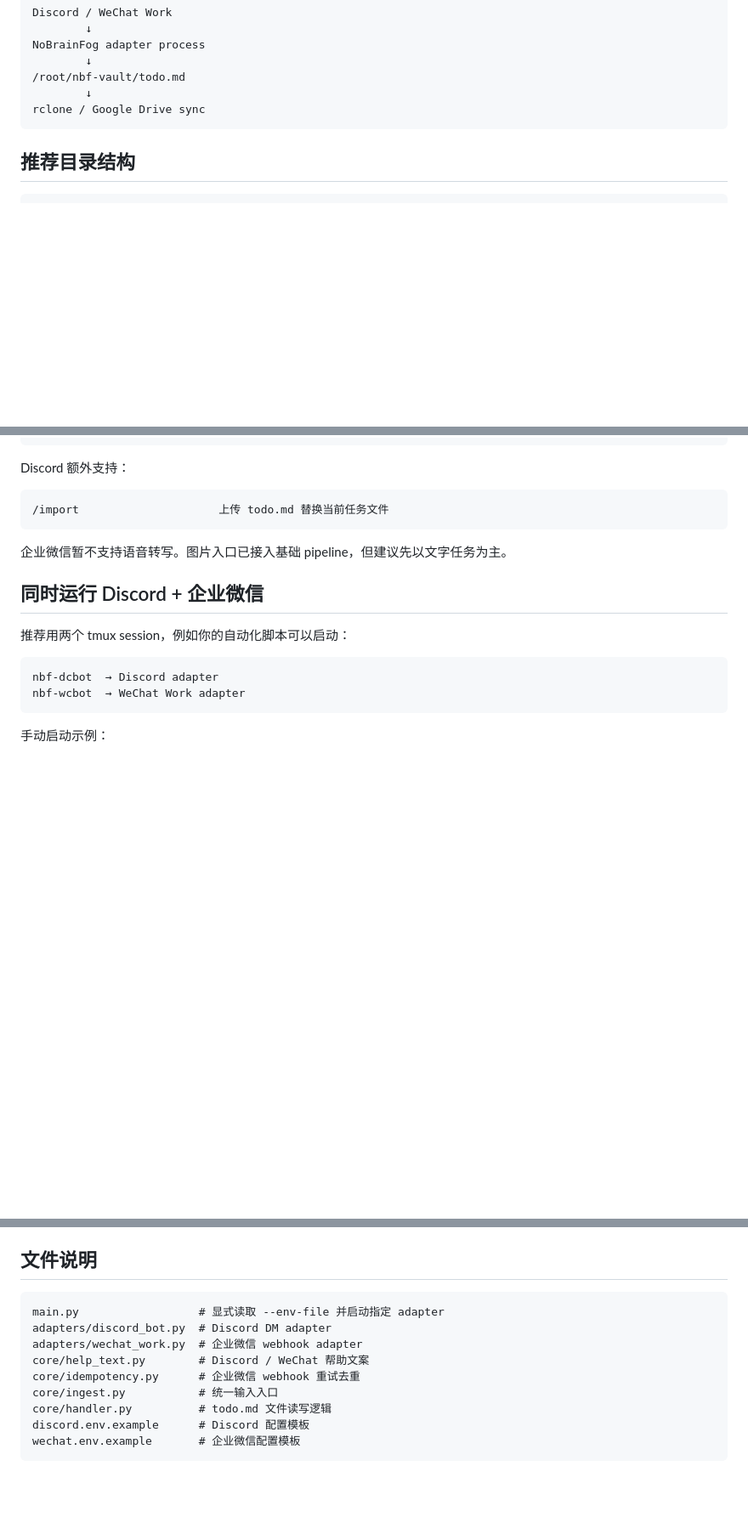
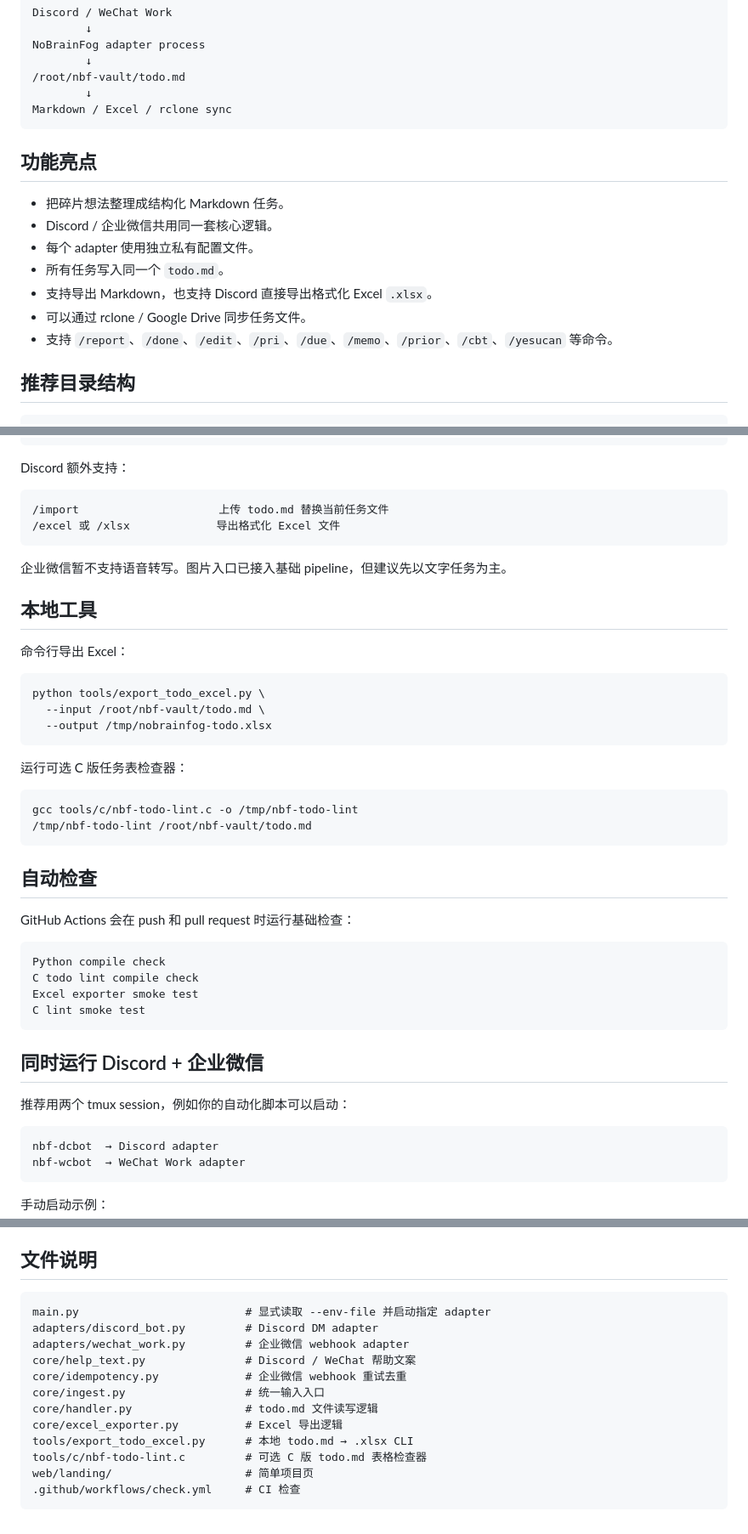
Before and after one commit to Boinuonuo/NoBrainFog, a Markdown page: README.zh.md, 3 parts joined by grey strips. Shown at 85% size. Rendered like a GitHub page; blank space fills up the shorter version.

Commit message:
Document Excel export tools and CI in Chinese README

````diff
--- a/README.zh.md
+++ b/README.zh.md
@@ -13,8 +13,18 @@ NoBrainFog adapter process
         ↓
 /root/nbf-vault/todo.md
         ↓
-rclone / Google Drive sync
+Markdown / Excel / rclone sync
 ```
+
+## 功能亮点
+
+- 把碎片想法整理成结构化 Markdown 任务。
+- Discord / 企业微信共用同一套核心逻辑。
+- 每个 adapter 使用独立私有配置文件。
+- 所有任务写入同一个 `todo.md`。
+- 支持导出 Markdown，也支持 Discord 直接导出格式化 Excel `.xlsx`。
+- 可以通过 rclone / Google Drive 同步任务文件。
+- 支持 `/report`、`/done`、`/edit`、`/pri`、`/due`、`/memo`、`/prior`、`/cbt`、`/yesucan` 等命令。
 
 ## 推荐目录结构
 
@@ -350,9 +360,38 @@ Discord 额外支持：
 
 ```text
 /import                     上传 todo.md 替换当前任务文件
+/excel 或 /xlsx             导出格式化 Excel 文件
 ```
 
 企业微信暂不支持语音转写。图片入口已接入基础 pipeline，但建议先以文字任务为主。
+
+## 本地工具
+
+命令行导出 Excel：
+
+```bash
+python tools/export_todo_excel.py \
+  --input /root/nbf-vault/todo.md \
+  --output /tmp/nobrainfog-todo.xlsx
+```
+
+运行可选 C 版任务表检查器：
+
+```bash
+gcc tools/c/nbf-todo-lint.c -o /tmp/nbf-todo-lint
+/tmp/nbf-todo-lint /root/nbf-vault/todo.md
+```
+
+## 自动检查
+
+GitHub Actions 会在 push 和 pull request 时运行基础检查：
+
+```text
+Python compile check
+C todo lint compile check
+Excel exporter smoke test
+C lint smoke test
+```
 
 ## 同时运行 Discord + 企业微信
 
@@ -484,13 +523,16 @@ not allow to access from your ip
 ## 文件说明
 
 ```text
-main.py                  # 显式读取 --env-file 并启动指定 adapter
-adapters/discord_bot.py  # Discord DM adapter
-adapters/wechat_work.py  # 企业微信 webhook adapter
-core/help_text.py        # Discord / WeChat 帮助文案
-core/idempotency.py      # 企业微信 webhook 重试去重
-core/ingest.py           # 统一输入入口
-core/handler.py          # todo.md 文件读写逻辑
-discord.env.example      # Discord 配置模板
-wechat.env.example       # 企业微信配置模板
+main.py                         # 显式读取 --env-file 并启动指定 adapter
+adapters/discord_bot.py         # Discord DM adapter
+adapters/wechat_work.py         # 企业微信 webhook adapter
+core/help_text.py               # Discord / WeChat 帮助文案
+core/idempotency.py             # 企业微信 webhook 重试去重
+core/ingest.py                  # 统一输入入口
+core/handler.py                 # todo.md 文件读写逻辑
+core/excel_exporter.py          # Excel 导出逻辑
+tools/export_todo_excel.py      # 本地 todo.md → .xlsx CLI
+tools/c/nbf-todo-lint.c         # 可选 C 版 todo.md 表格检查器
+web/landing/                    # 简单项目页
+.github/workflows/check.yml     # CI 检查
 ```
````
